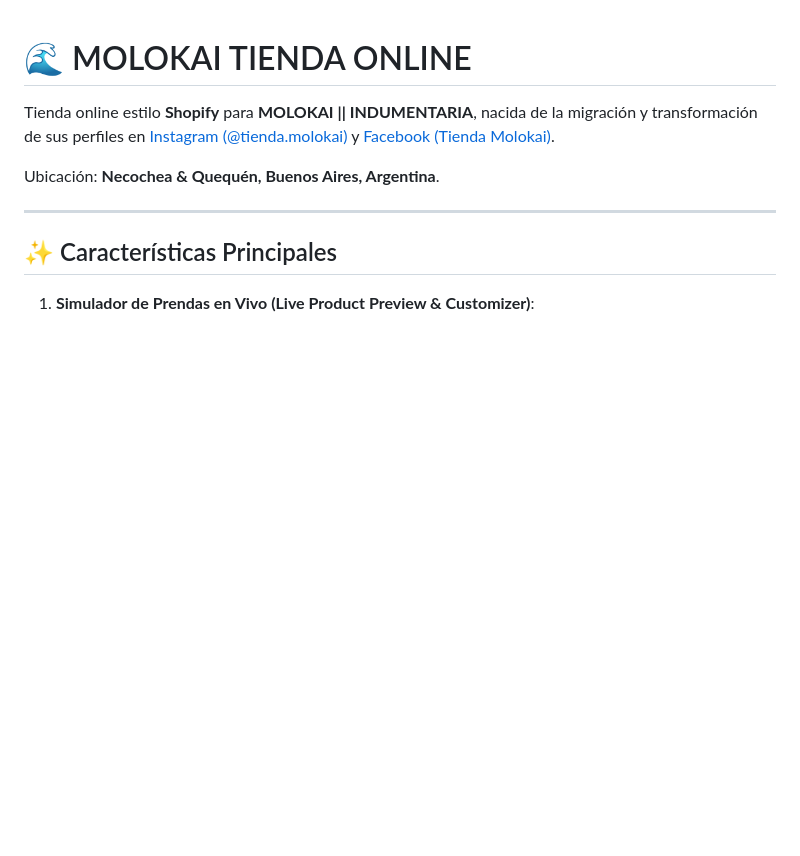
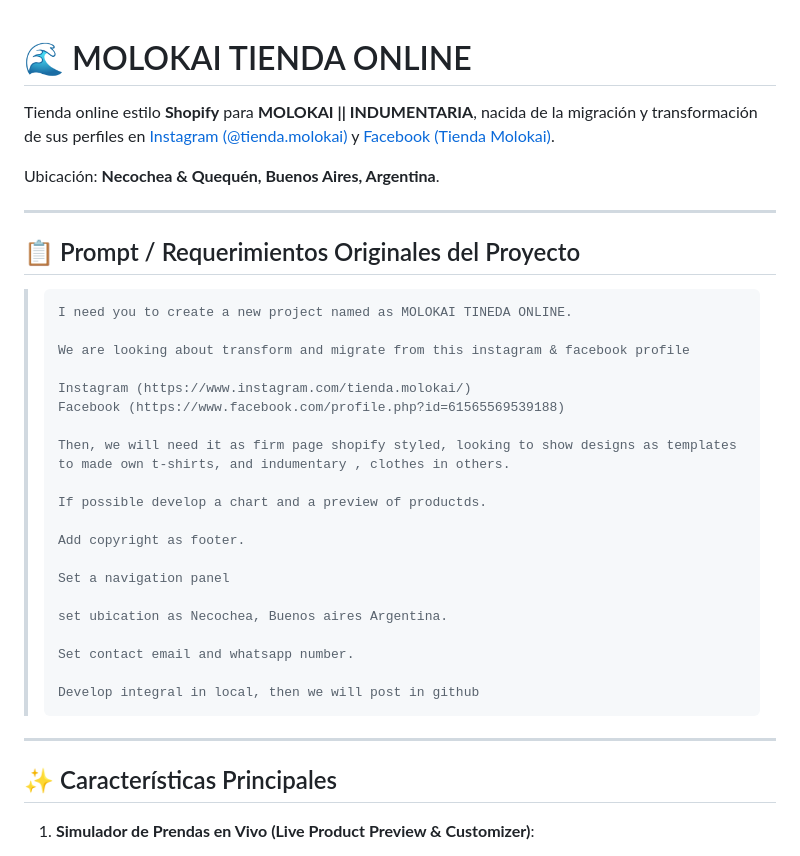
Before and after one commit to JamesRaynor007/MOLOKAI_TEST_VERSION_001, a Markdown page: README.md, the part around the change. Drawn GitHub-style; blank space fills up the shorter version.

Commit message:
docs: preserve original prompt in README.md and PROMPT.md

````diff
--- a/README.md
+++ b/README.md
@@ -3,6 +3,33 @@
 Tienda online estilo **Shopify** para **MOLOKAI || INDUMENTARIA**, nacida de la migración y transformación de sus perfiles en [Instagram (@tienda.molokai)](https://www.instagram.com/tienda.molokai/) y [Facebook (Tienda Molokai)](https://www.facebook.com/profile.php?id=61565569539188).
 
 Ubicación: **Necochea & Quequén, Buenos Aires, Argentina**.
+
+---
+
+## 📋 Prompt / Requerimientos Originales del Proyecto
+
+> ```text
+> I need you to create a new project named as MOLOKAI TINEDA ONLINE.
+>
+> We are looking about transform and migrate from this instagram & facebook profile
+>
+> Instagram (https://www.instagram.com/tienda.molokai/)
+> Facebook (https://www.facebook.com/profile.php?id=61565569539188)
+>
+> Then, we will need it as firm page shopify styled, looking to show designs as templates to made own t-shirts, and indumentary , clothes in others.
+>
+> If possible develop a chart and a preview of productds.
+>
+> Add copyright as footer.
+>
+> Set a navigation panel
+>
+> set ubication as Necochea, Buenos aires Argentina.
+>
+> Set contact email and whatsapp number.
+>
+> Develop integral in local, then we will post in github
+> ```
 
 ---
 
````
Also changed, not shown: PROMPT.md (added, +24 -0 lines).
